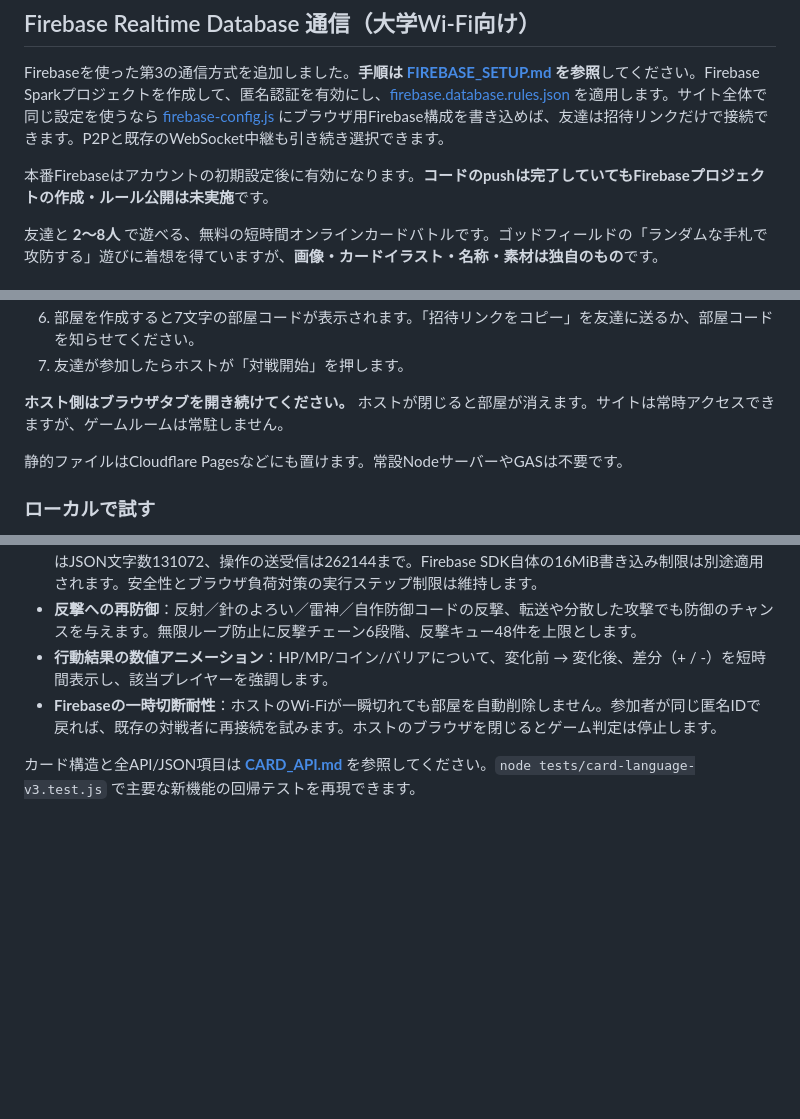
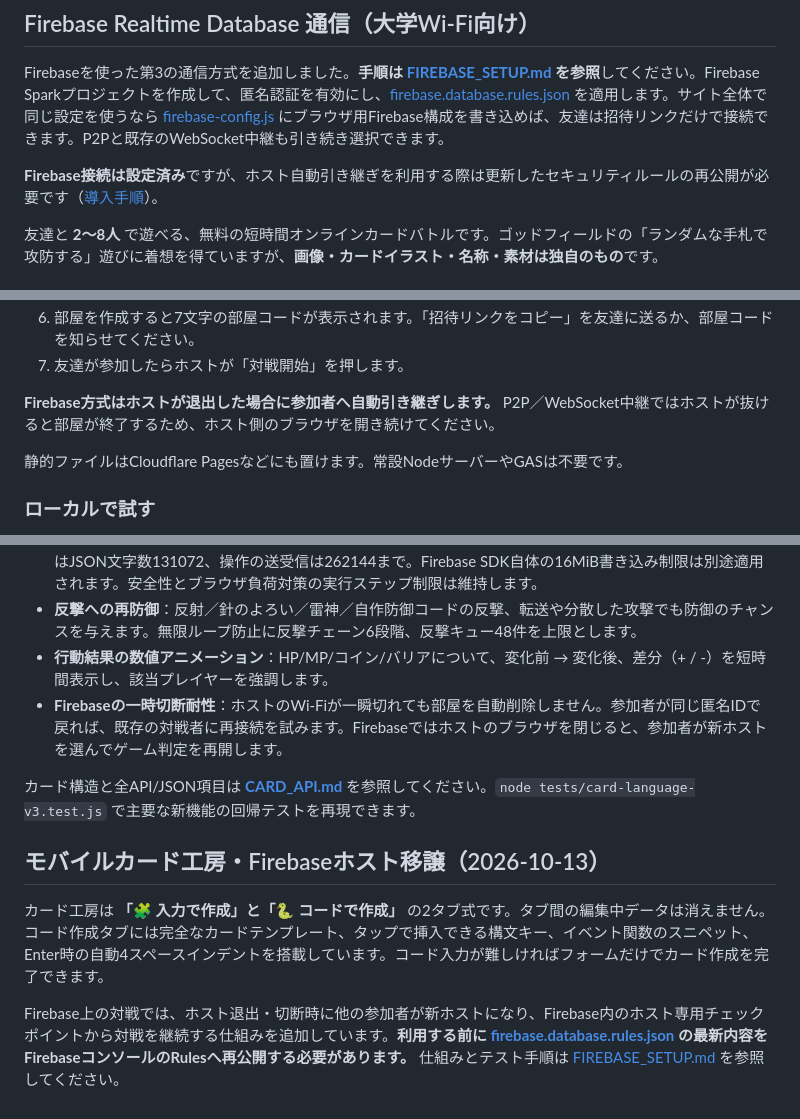
Before and after one commit to yamato0816/gamedemo, a Markdown page: README.md, 3 parts joined by grey strips. Rendered like a GitHub page; blank space fills up the shorter version.

Commit message:
Update README for Firebase automatic host transfer and mobile two-tab card editor

```diff
--- a/README.md
+++ b/README.md
@@ -4,7 +4,7 @@
 
 Firebaseを使った第3の通信方式を追加しました。**手順は [FIREBASE_SETUP.md](./FIREBASE_SETUP.md) を参照**してください。Firebase Sparkプロジェクトを作成して、匿名認証を有効にし、[firebase.database.rules.json](./firebase.database.rules.json) を適用します。サイト全体で同じ設定を使うなら [firebase-config.js](./firebase-config.js) にブラウザ用Firebase構成を書き込めば、友達は招待リンクだけで接続できます。P2Pと既存のWebSocket中継も引き続き選択できます。
 
-本番Firebaseはアカウントの初期設定後に有効になります。**コードのpushは完了していてもFirebaseプロジェクトの作成・ルール公開は未実施**です。
+**Firebase接続は設定済み**ですが、ホスト自動引き継ぎを利用する際は更新したセキュリティルールの再公開が必要です（[導入手順](./FIREBASE_SETUP.md)）。
 
 
 友達と **2〜8人** で遊べる、無料の短時間オンラインカードバトルです。ゴッドフィールドの「ランダムな手札で攻防する」遊びに着想を得ていますが、**画像・カードイラスト・名称・素材は独自のもの**です。
@@ -41,7 +41,7 @@ Firebaseを使った第3の通信方式を追加しました。**手順は [FIRE
 6. 部屋を作成すると7文字の部屋コードが表示されます。「招待リンクをコピー」を友達に送るか、部屋コードを知らせてください。
 7. 友達が参加したらホストが「対戦開始」を押します。
 
-**ホスト側はブラウザタブを開き続けてください。** ホストが閉じると部屋が消えます。サイトは常時アクセスできますが、ゲームルームは常駐しません。
+**Firebase方式はホストが退出した場合に参加者へ自動引き継ぎします。** P2P／WebSocket中継ではホストが抜けると部屋が終了するため、ホスト側のブラウザを開き続けてください。
 
 静的ファイルはCloudflare Pagesなどにも置けます。常設NodeサーバーやGASは不要です。
 
@@ -275,6 +275,12 @@ def on_play():
 - **JSON許容量拡大**：カード名64文字、説明8000文字、プログラム30000文字・600行。カードのロビー公開はJSON文字数131072、操作の送受信は262144まで。Firebase SDK自体の16MiB書き込み制限は別途適用されます。安全性とブラウザ負荷対策の実行ステップ制限は維持します。
 - **反撃への再防御**：反射／針のよろい／雷神／自作防御コードの反撃、転送や分散した攻撃でも防御のチャンスを与えます。無限ループ防止に反撃チェーン6段階、反撃キュー48件を上限とします。
 - **行動結果の数値アニメーション**：HP/MP/コイン/バリアについて、変化前 → 変化後、差分（+ / -）を短時間表示し、該当プレイヤーを強調します。
-- **Firebaseの一時切断耐性**：ホストのWi-Fiが一瞬切れても部屋を自動削除しません。参加者が同じ匿名IDで戻れば、既存の対戦者に再接続を試みます。ホストのブラウザを閉じるとゲーム判定は停止します。
+- **Firebaseの一時切断耐性**：ホストのWi-Fiが一瞬切れても部屋を自動削除しません。参加者が同じ匿名IDで戻れば、既存の対戦者に再接続を試みます。Firebaseではホストのブラウザを閉じると、参加者が新ホストを選んでゲーム判定を再開します。
 
 カード構造と全API/JSON項目は **[CARD_API.md](./CARD_API.md)** を参照してください。`node tests/card-language-v3.test.js` で主要な新機能の回帰テストを再現できます。
+
+## モバイルカード工房・Firebaseホスト移譲（2026-10-13）
+
+カード工房は **「🧩 入力で作成」と「🐍 コードで作成」** の2タブ式です。タブ間の編集中データは消えません。コード作成タブには完全なカードテンプレート、タップで挿入できる構文キー、イベント関数のスニペット、Enter時の自動4スペースインデントを搭載しています。コード入力が難しければフォームだけでカード作成を完了できます。
+
+Firebase上の対戦では、ホスト退出・切断時に他の参加者が新ホストになり、Firebase内のホスト専用チェックポイントから対戦を継続する仕組みを追加しています。**利用する前に [firebase.database.rules.json](./firebase.database.rules.json) の最新内容をFirebaseコンソールのRulesへ再公開する必要があります。** 仕組みとテスト手順は [FIREBASE_SETUP.md](./FIREBASE_SETUP.md) を参照してください。
```
Also changed, not shown: other parts of README.md (+2 -2 lines).
